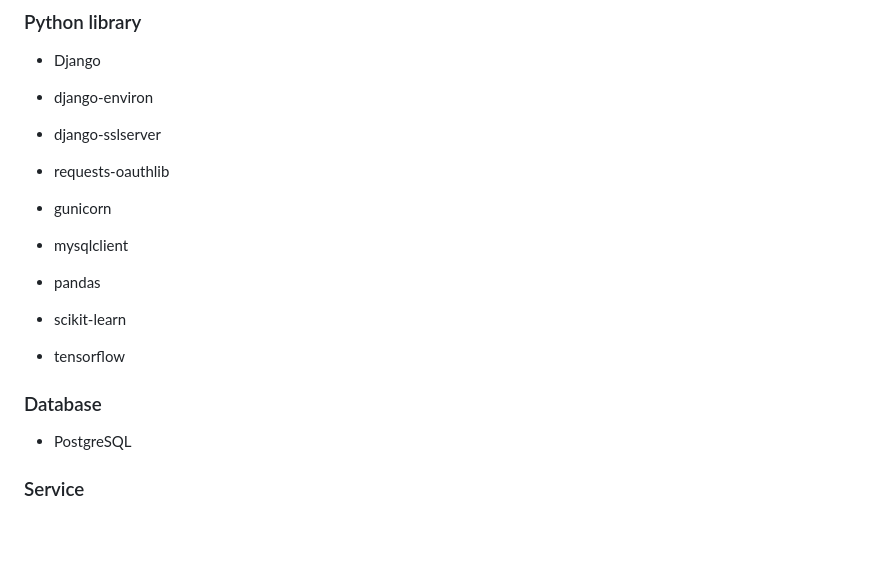
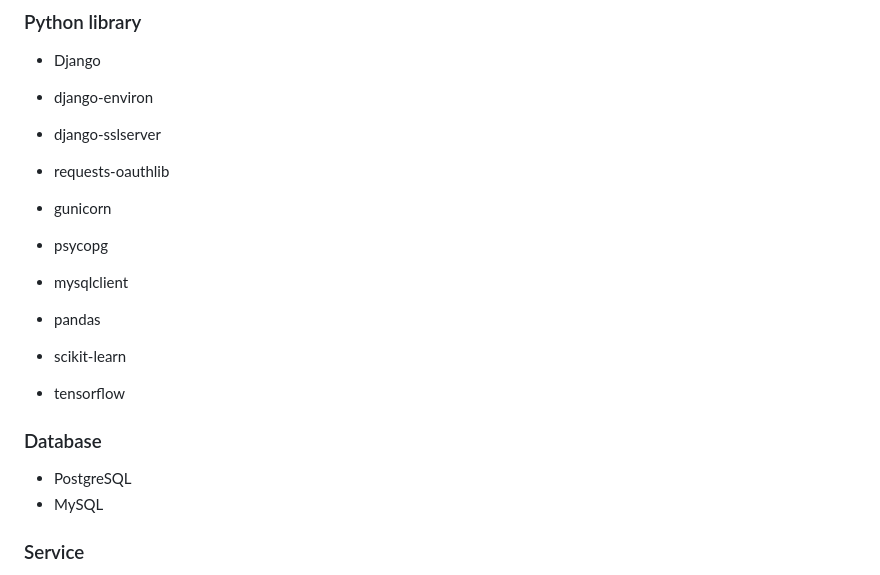
Before and after one commit to 6ixthmonth/destiny2-take-a-look, a Markdown page: README.md, the part around the change. GitHub-like rendering; blank space fills up the shorter version.

```diff
--- a/README.md
+++ b/README.md
@@ -16,6 +16,7 @@
 - requests-oauthlib
 
 - gunicorn
+- psycopg
 - mysqlclient
 
 - pandas
@@ -25,6 +26,7 @@
 ### Database
 
 - PostgreSQL
+- MySQL
 
 ### Service
 
```
